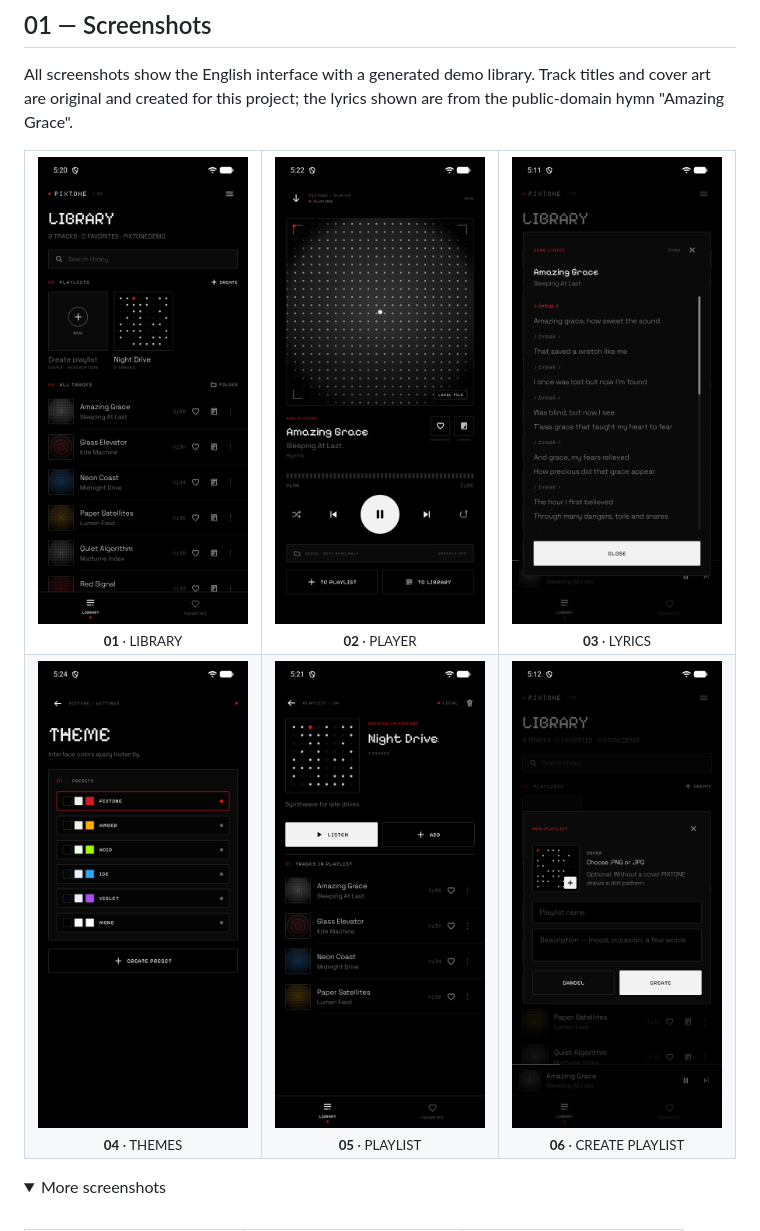
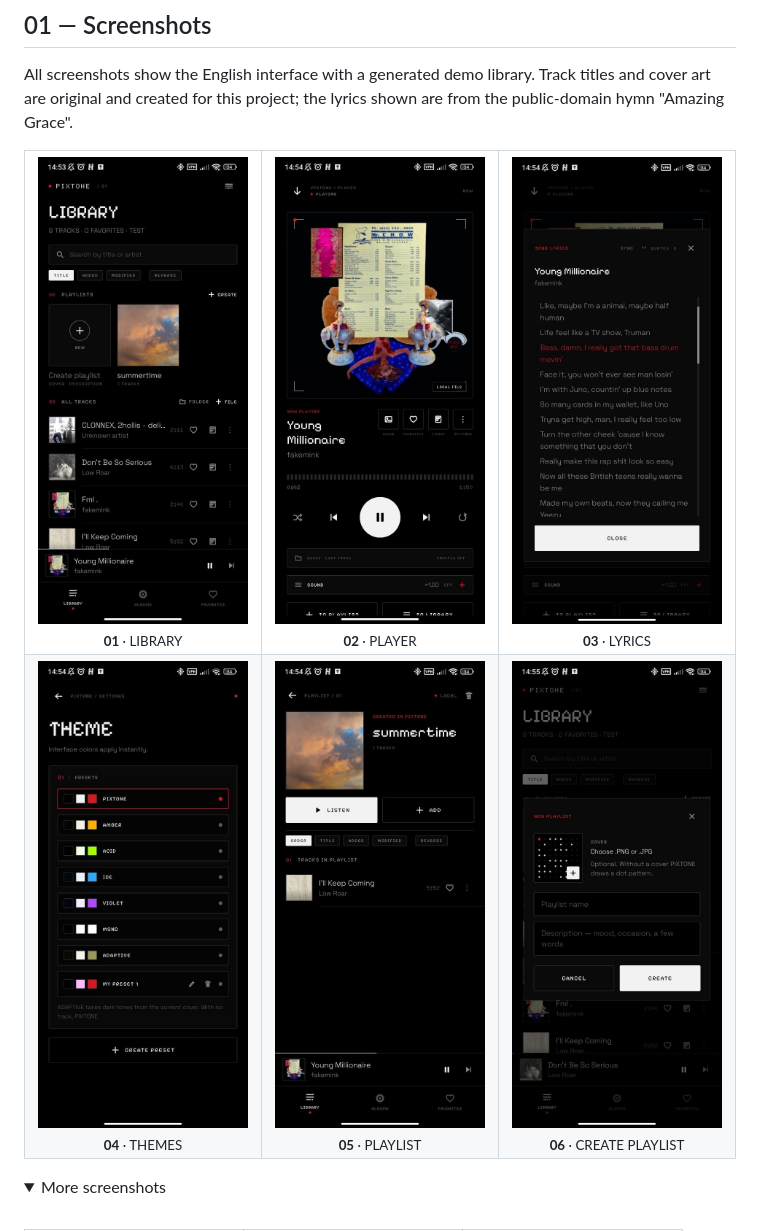
Before and after one commit to JameSanderlanding/PIXTONE, a Markdown page: README.md, the part around the change. Rendered like a GitHub page; pictures changed too: docs/screenshots/1.jpg (added), docs/screenshots/2.jpg (added), docs/screenshots/3.jpg (added); folded sections open.

Commit message:
Readme: new screenshots

```diff
--- a/README.md
+++ b/README.md
@@ -34,29 +34,29 @@ All screenshots show the English interface with a generated demo library. Track
 <table>
   <tr>
     <td align="center" width="33%">
-      <img src="docs/screenshots/02_library_en.png" width="220" alt="Library"><br>
+      <img src="docs/screenshots/1.jpg" width="220" alt="Library"><br>
       <sub><b>01</b> · LIBRARY</sub>
     </td>
     <td align="center" width="33%">
-      <img src="docs/screenshots/03_player_en.png" width="220" alt="Player"><br>
+      <img src="docs/screenshots/2.jpg" width="220" alt="Player"><br>
       <sub><b>02</b> · PLAYER</sub>
     </td>
     <td align="center" width="33%">
-      <img src="docs/screenshots/10_lyrics_en.png" width="220" alt="Lyrics"><br>
+      <img src="docs/screenshots/3.jpg" width="220" alt="Lyrics"><br>
       <sub><b>03</b> · LYRICS</sub>
     </td>
   </tr>
   <tr>
     <td align="center" width="33%">
-      <img src="docs/screenshots/06_themes_en.png" width="220" alt="Themes"><br>
+      <img src="docs/screenshots/4.jpg" width="220" alt="Themes"><br>
       <sub><b>04</b> · THEMES</sub>
     </td>
     <td align="center" width="33%">
-      <img src="docs/screenshots/13_playlist_en.png" width="220" alt="Playlist"><br>
+      <img src="docs/screenshots/5.jpg" width="220" alt="Playlist"><br>
       <sub><b>05</b> · PLAYLIST</sub>
     </td>
     <td align="center" width="33%">
-      <img src="docs/screenshots/11_playlist_create_en.png" width="220" alt="Create playlist"><br>
+      <img src="docs/screenshots/6.jpg" width="220" alt="Create playlist"><br>
       <sub><b>06</b> · CREATE PLAYLIST</sub>
     </td>
   </tr>
```
